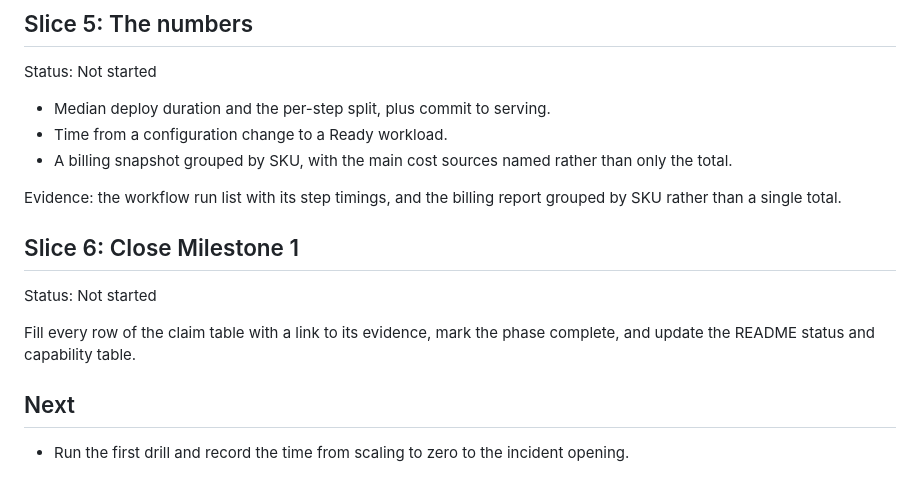
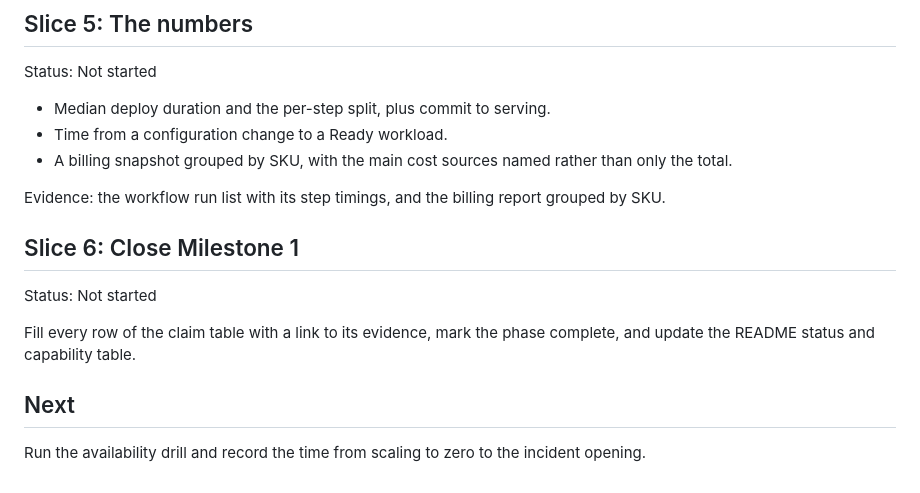
Before and after one commit to sindredg/k8-lab, a Markdown page: worklog/phase-08-observability.md, the part around one of its changes. Rendered like a GitHub page.

```diff
--- a/worklog/phase-08-observability.md
+++ b/worklog/phase-08-observability.md
@@ -136,7 +134,7 @@ Status: Not started
 - Time from a configuration change to a Ready workload.
 - A billing snapshot grouped by SKU, with the main cost sources named rather than only the total.
 
-Evidence: the workflow run list with its step timings, and the billing report grouped by SKU rather than a single total.
+Evidence: the workflow run list with its step timings, and the billing report grouped by SKU.
 
 ## Slice 6: Close Milestone 1
 
@@ -146,4 +144,4 @@ Fill every row of the claim table with a link to its evidence, mark the phase co
 
 ## Next
 
-- Run the first drill and record the time from scaling to zero to the incident opening.
+Run the availability drill and record the time from scaling to zero to the incident opening.
```
Also changed, not shown: other parts of worklog/phase-08-observability.md (+49 -51 lines), worklog/phase-09-resilience.md (+60 -42 lines).
